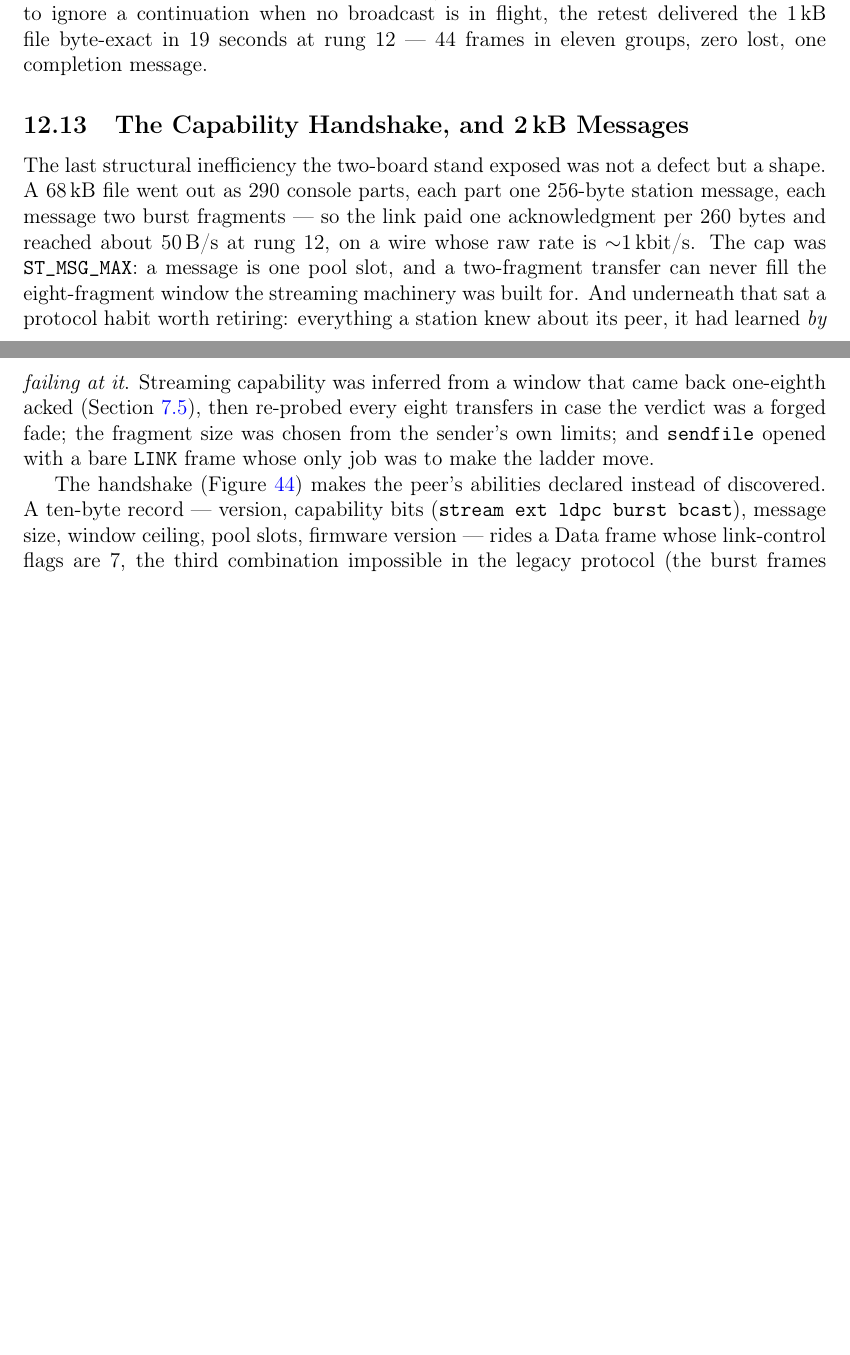
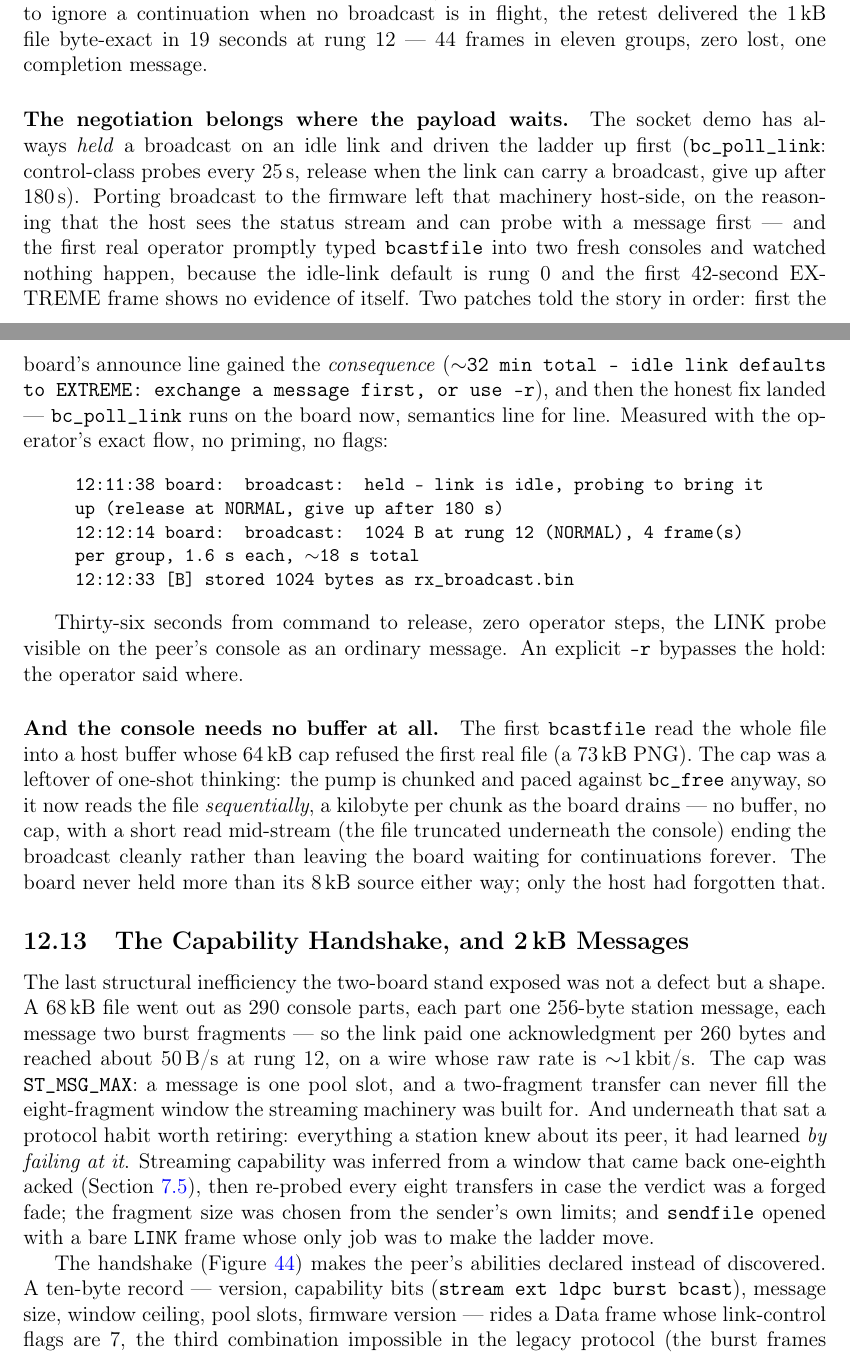
Before and after one commit to phoenix367/ham_ofdm_transceiver, a LaTeX paper (technical-report/report.tex, which reads technical-report/sections/12b-c-implementation.tex): two parts of pages 89 and 90 of 110 before the commit and two parts of pages 89 and 90 of 111 after it, joined at a grey line, cut so that both start at the same text, the shorter picture padded with empty space. Compiled offline with pdfLaTeX.

Commit message:
report: hold-and-probe and the bufferless console close the broadcast story
Two closing paragraphs for section 12.12's broadcastfile subsubsection.
"The negotiation belongs where the payload waits": the design reversal
told in order -- the machinery left host-side on published reasoning,
the first real operator watching nothing happen against a silent
42-second EXTREME frame, the announce line gaining the consequence, and
then bc_poll_link moving onto the board, with the 36-second
no-priming transcript as the measurement. "And the console needs no
buffer at all": the 64 kB cap that refused a 73 kB PNG was one-shot
thinking -- the pump reads the file sequentially against bc_free, and
only the host had forgotten the board never holds more than 8 kB
anyway. 111 pages.

Co-Authored-By: Claude Fable 5 <noreply@anthropic.com>
Claude-Session: https://claude.ai/code/session_01HET6UwJvMYV88H2PUsQ3UV

```diff
--- a/technical-report/sections/12b-c-implementation.tex
+++ b/technical-report/sections/12b-c-implementation.tex
@@ -1623,6 +1623,47 @@ continuation when no broadcast is in flight, the retest delivered the
 1\,kB file byte-exact in 19 seconds at rung~12 --- 44 frames in
 eleven groups, zero lost, one completion message.
 
+\paragraph{The negotiation belongs where the payload waits.} The
+socket demo has always \emph{held} a broadcast on an idle link and
+driven the ladder up first (\texttt{bc\_poll\_link}: control-class
+probes every 25\,s, release when the link can carry a broadcast, give
+up after 180\,s). Porting broadcast to the firmware left that
+machinery host-side, on the reasoning that the host sees the status
+stream and can probe with a message first --- and the first real
+operator promptly typed \texttt{bcastfile} into two fresh consoles
+and watched nothing happen, because the idle-link default is rung~0
+and the first 42-second EXTREME frame shows no evidence of itself. Two
+patches told the story in order: first the board's announce line
+gained the \emph{consequence} (\texttt{$\sim$32 min total -- idle
+link defaults to EXTREME: exchange a message first, or use -r}), and
+then the honest fix landed --- \texttt{bc\_poll\_link} runs on the
+board now, semantics line for line. Measured with the operator's exact
+flow, no priming, no flags:
+
+\begin{quote}\ttfamily\small
+12:11:38 board: broadcast: held -- link is idle, probing to bring it
+up (release at NORMAL, give up after 180 s)\\
+12:12:14 board: broadcast: 1024 B at rung 12 (NORMAL), 4 frame(s) per
+group, 1.6 s each, $\sim$18 s total\\
+12:12:33 [B] stored 1024 bytes as rx\_broadcast.bin
+\end{quote}
+
+Thirty-six seconds from command to release, zero operator steps, the
+LINK probe visible on the peer's console as an ordinary message. An
+explicit \texttt{-r} bypasses the hold: the operator said where.
+
+\paragraph{And the console needs no buffer at all.} The first
+\texttt{bcastfile} read the whole file into a host buffer whose
+64\,kB cap refused the first real file (a 73\,kB PNG). The cap was a
+leftover of one-shot thinking: the pump is chunked and paced against
+\texttt{bc\_free} anyway, so it now reads the file
+\emph{sequentially}, a kilobyte per chunk as the board drains --- no
+buffer, no cap, with a short read mid-stream (the file truncated
+underneath the console) ending the broadcast cleanly rather than
+leaving the board waiting for continuations forever. The board never
+held more than its 8\,kB source either way; only the host had
+forgotten that.
+
 \subsection{The Capability Handshake, and 2\,kB Messages}
 \label{sec:cport_caps}
 
```
Also changed, not shown: 1 other file.
